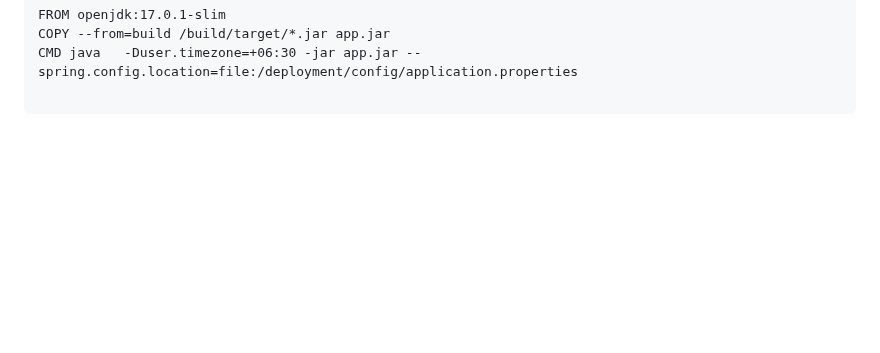
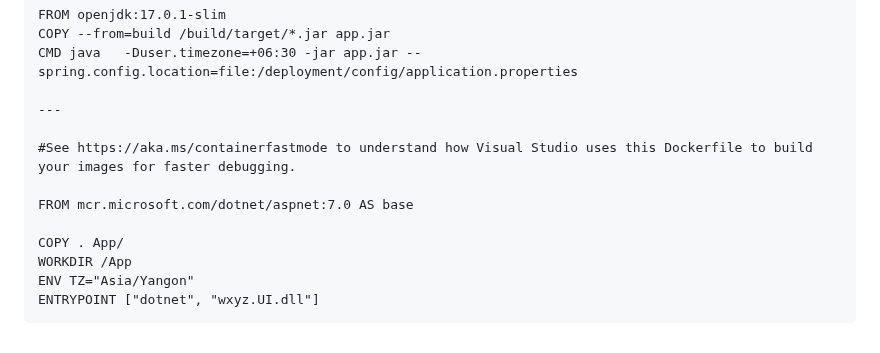
Before and after one commit to yoloxsta/Serverless_Lab, a Markdown page: README.md, the part around the change. Rendered like a GitHub page; blank space fills up the shorter version.

````diff
--- a/README.md
+++ b/README.md
@@ -912,4 +912,14 @@ FROM openjdk:17.0.1-slim
 COPY --from=build /build/target/*.jar app.jar
 CMD java   -Duser.timezone=+06:30 -jar app.jar --spring.config.location=file:/deployment/config/application.properties
 
+---
+
+#See https://aka.ms/containerfastmode to understand how Visual Studio uses this Dockerfile to build your images for faster debugging.
+
+FROM mcr.microsoft.com/dotnet/aspnet:7.0 AS base
+
+COPY . App/
+WORKDIR /App
+ENV TZ="Asia/Yangon"
+ENTRYPOINT ["dotnet", "wxyz.UI.dll"]
 ```
````
